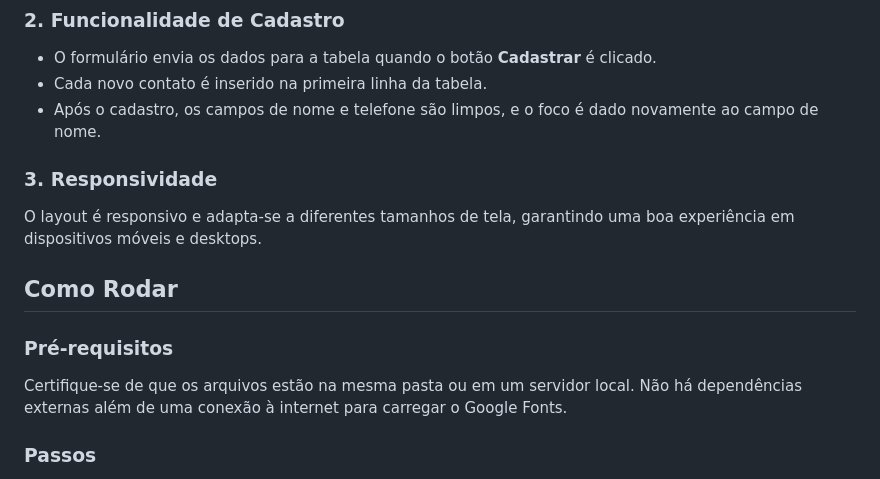
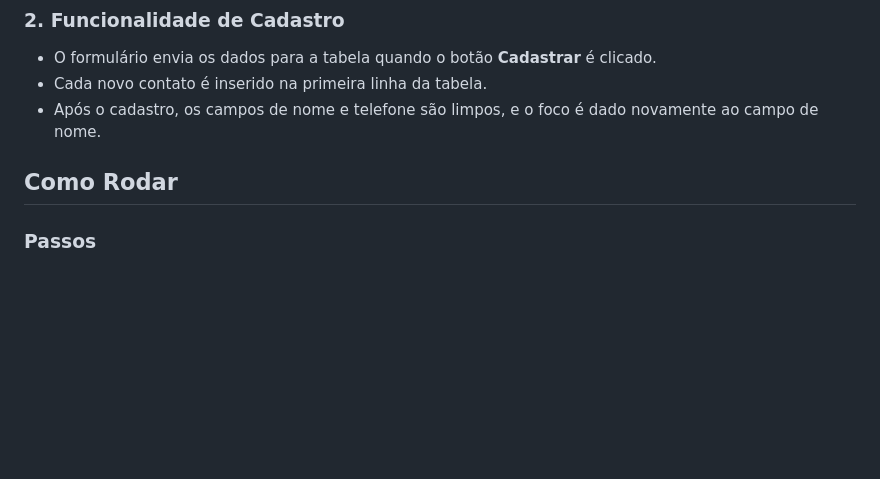
Before and after one commit to BrunoAndradeDinis/exercicio_modulo8, a Markdown page: README.md, the part around the change. Rendered like a GitHub page; blank space fills up the shorter version.

```diff
--- a/README.md
+++ b/README.md
@@ -30,16 +30,8 @@ Após preencher os campos, ao clicar no botão **Cadastrar**, o nome e telefone
 - Cada novo contato é inserido na primeira linha da tabela.
 - Após o cadastro, os campos de nome e telefone são limpos, e o foco é dado novamente ao campo de nome.
 
-### 3. Responsividade
-
-O layout é responsivo e adapta-se a diferentes tamanhos de tela, garantindo uma boa experiência em dispositivos móveis e desktops.
 
 ## Como Rodar
-
-### Pré-requisitos
-
-Certifique-se de que os arquivos estão na mesma pasta ou em um servidor local. Não há dependências externas além de uma conexão à internet para carregar o Google Fonts.
-
 ### Passos
 
 1. Clone o repositório ou baixe os arquivos.
```
